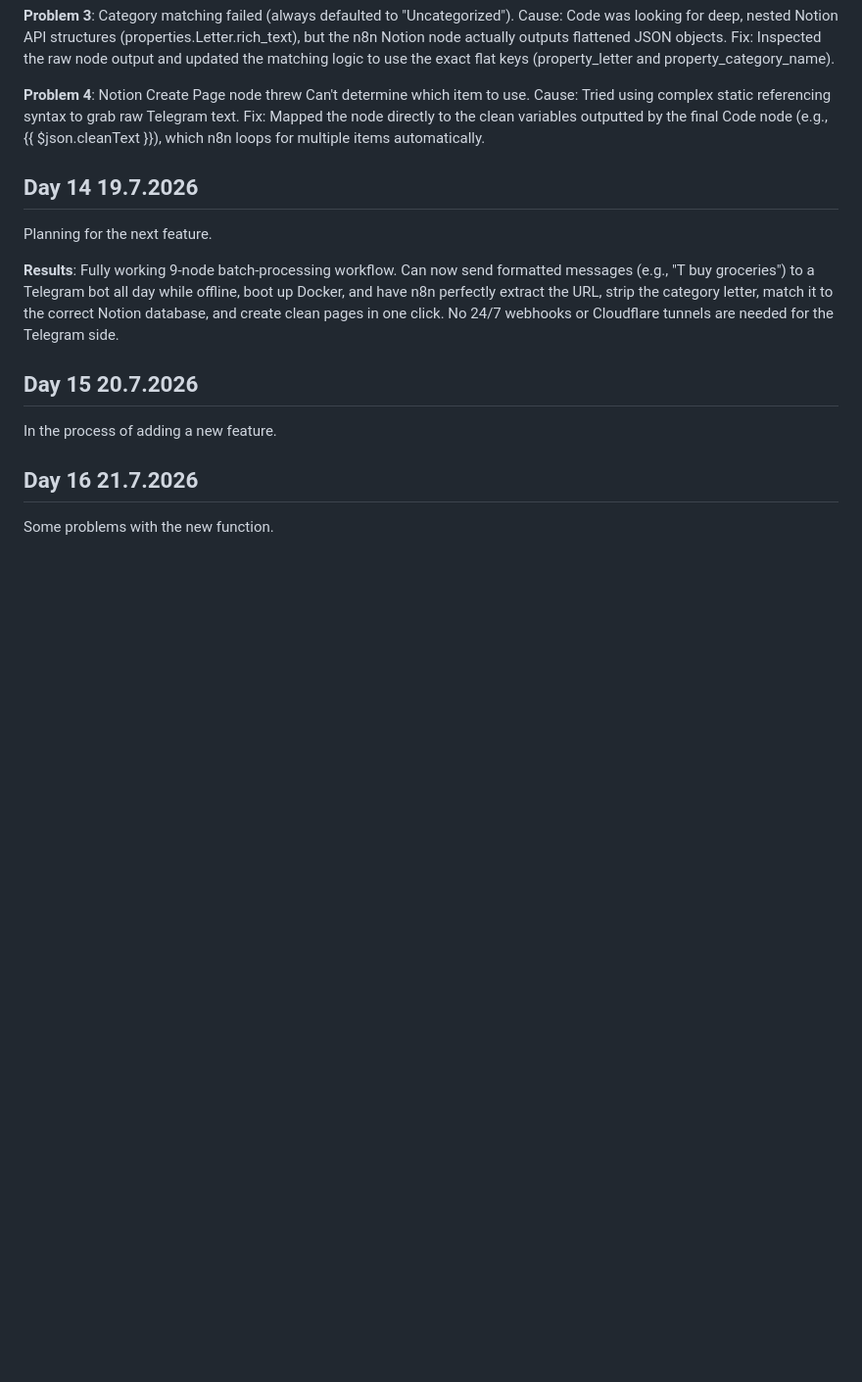
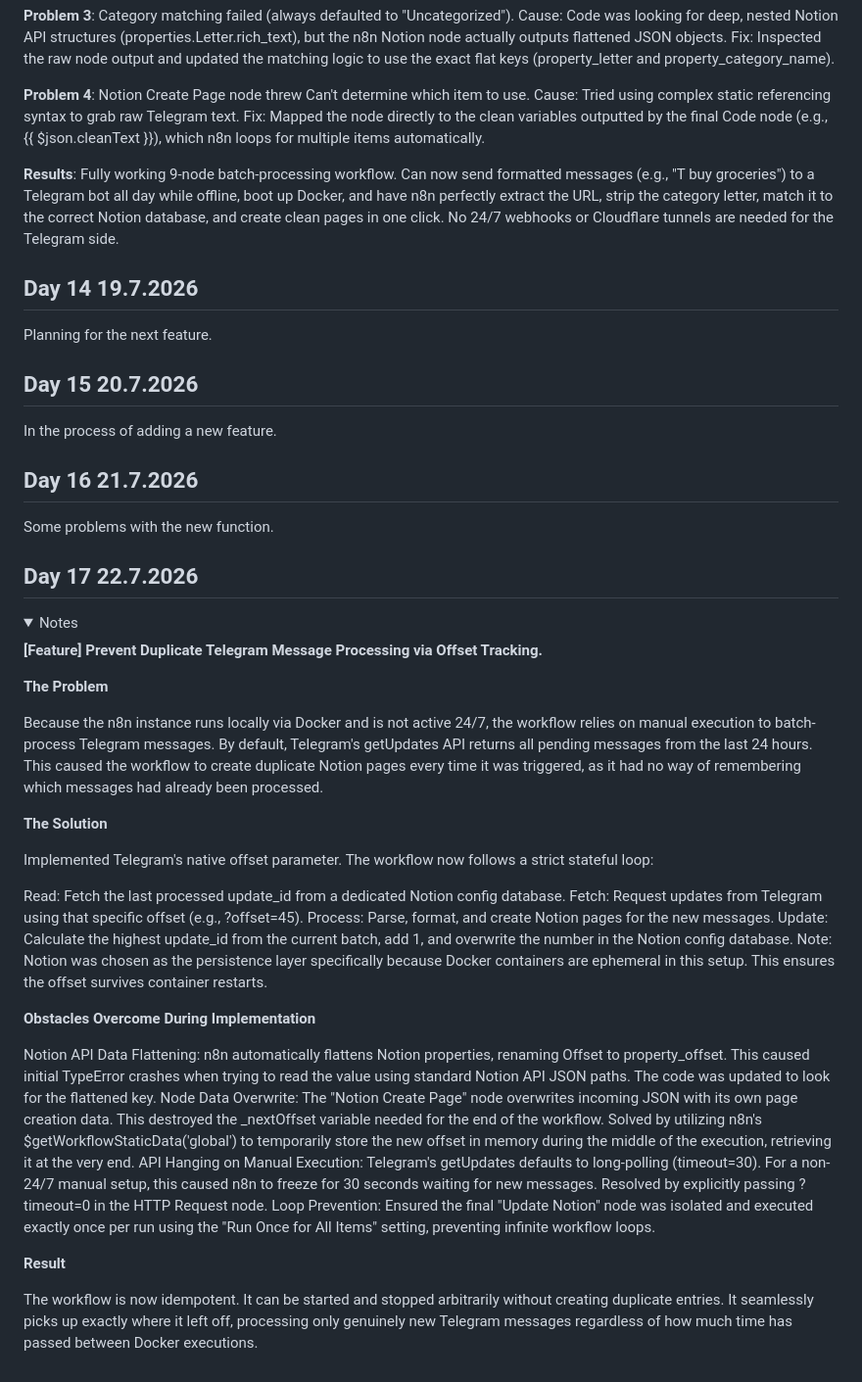
Before and after one commit to Maryam226-M/NOTELE, a Markdown page: CHANGELOG.md, the part around the change. Shown at 98% size. GitHub-like rendering; folded sections open; blank space fills up the shorter version.

Commit message:
Update CHANGELOG with new feature details
Added detailed notes on the implementation of offset tracking to prevent duplicate Telegram message processing. Updated changelog to reflect new features and obstacles overcome during implementation.

```diff
--- a/CHANGELOG.md
+++ b/CHANGELOG.md
@@ -171,15 +171,51 @@ Debugging log
 
 **Problem 4**: Notion Create Page node threw Can't determine which item to use. Cause: Tried using complex static referencing syntax to grab raw Telegram text. Fix: Mapped the node directly to the clean variables outputted by the final Code node (e.g., {{ $json.cleanText }}), which n8n loops for multiple items automatically.
 
-## Day 14 19.7.2026
-Planning for the next feature.
 
 **Results**: Fully working 9-node batch-processing workflow. Can now send formatted messages (e.g., "T buy groceries") to a Telegram bot all day while offline, boot up Docker, and have n8n perfectly extract the URL, strip the category letter, match it to the correct Notion database, and create clean pages in one click. No 24/7 webhooks or Cloudflare tunnels are needed for the Telegram side.
 
 </details>
+
+## Day 14 19.7.2026
+Planning for the next feature.
 
 ## Day 15 20.7.2026
 In the process of adding a new feature.
 
 ## Day 16 21.7.2026
 Some problems with the new function.
+
+## Day 17 22.7.2026
+
+<details>
+<summary>Notes</summary>
+
+**[Feature]**
+**Prevent Duplicate Telegram Message Processing via Offset Tracking.**
+
+**The Problem**
+
+Because the n8n instance runs locally via Docker and is not active 24/7, the workflow relies on manual execution to batch-process Telegram messages. By default, Telegram's getUpdates API returns all pending messages from the last 24 hours. This caused the workflow to create duplicate Notion pages every time it was triggered, as it had no way of remembering which messages had already been processed.
+
+**The Solution**
+
+Implemented Telegram's native offset parameter. The workflow now follows a strict stateful loop:
+
+Read: Fetch the last processed update_id from a dedicated Notion config database.
+Fetch: Request updates from Telegram using that specific offset (e.g., ?offset=45).
+Process: Parse, format, and create Notion pages for the new messages.
+Update: Calculate the highest update_id from the current batch, add 1, and overwrite the number in the Notion config database.
+Note: Notion was chosen as the persistence layer specifically because Docker containers are ephemeral in this setup. This ensures the offset survives container restarts.
+
+**Obstacles Overcome During Implementation**
+
+Notion API Data Flattening: n8n automatically flattens Notion properties, renaming Offset to property_offset. This caused initial TypeError crashes when trying to read the value using standard Notion API JSON paths. The code was updated to look for the flattened key.
+Node Data Overwrite: The "Notion Create Page" node overwrites incoming JSON with its own page creation data. This destroyed the _nextOffset variable needed for the end of the workflow. Solved by utilizing n8n's $getWorkflowStaticData('global') to temporarily store the new offset in memory during the middle of the execution, retrieving it at the very end.
+API Hanging on Manual Execution: Telegram's getUpdates defaults to long-polling (timeout=30). For a non-24/7 manual setup, this caused n8n to freeze for 30 seconds waiting for new messages. Resolved by explicitly passing ?timeout=0 in the HTTP Request node.
+Loop Prevention: Ensured the final "Update Notion" node was isolated and executed exactly once per run using the "Run Once for All Items" setting, preventing infinite workflow loops.
+
+**Result**
+
+The workflow is now idempotent. It can be started and stopped arbitrarily without creating duplicate entries. It seamlessly picks up exactly where it left off, processing only genuinely new Telegram messages regardless of how much time has passed between Docker executions.
+
+</details>
```
